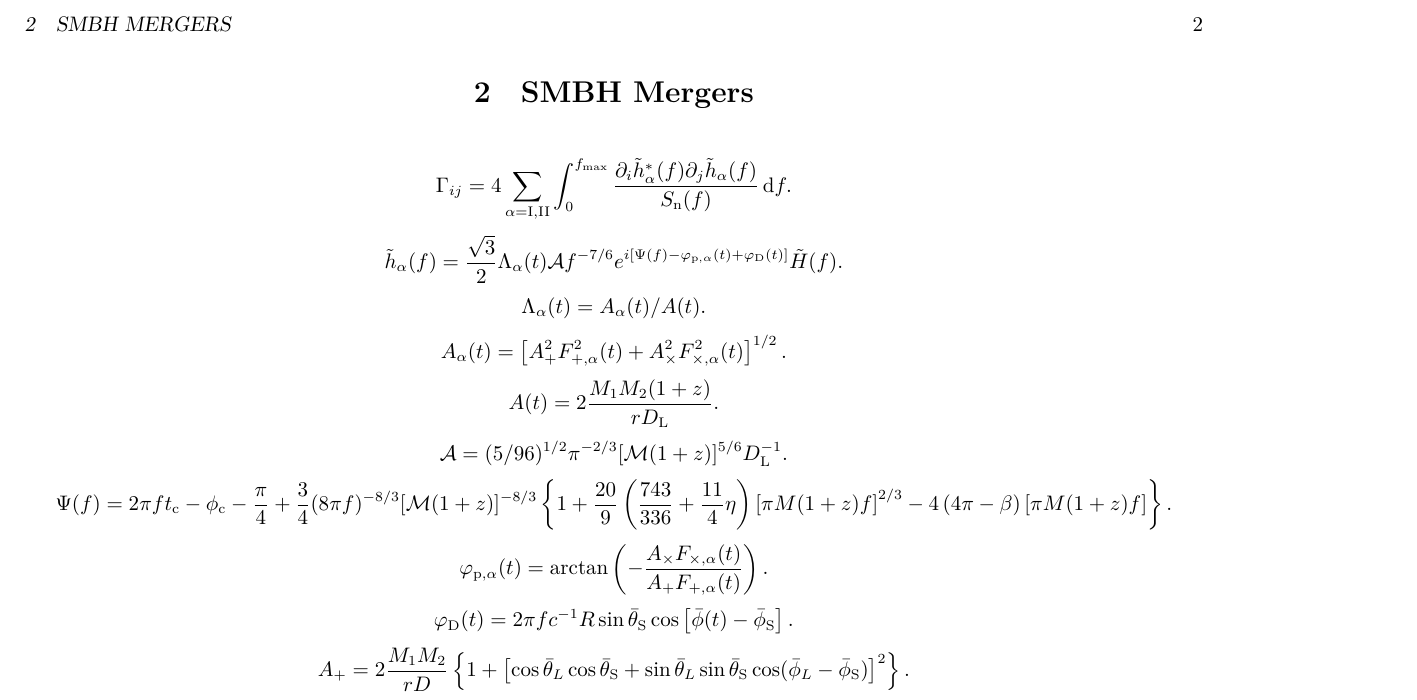
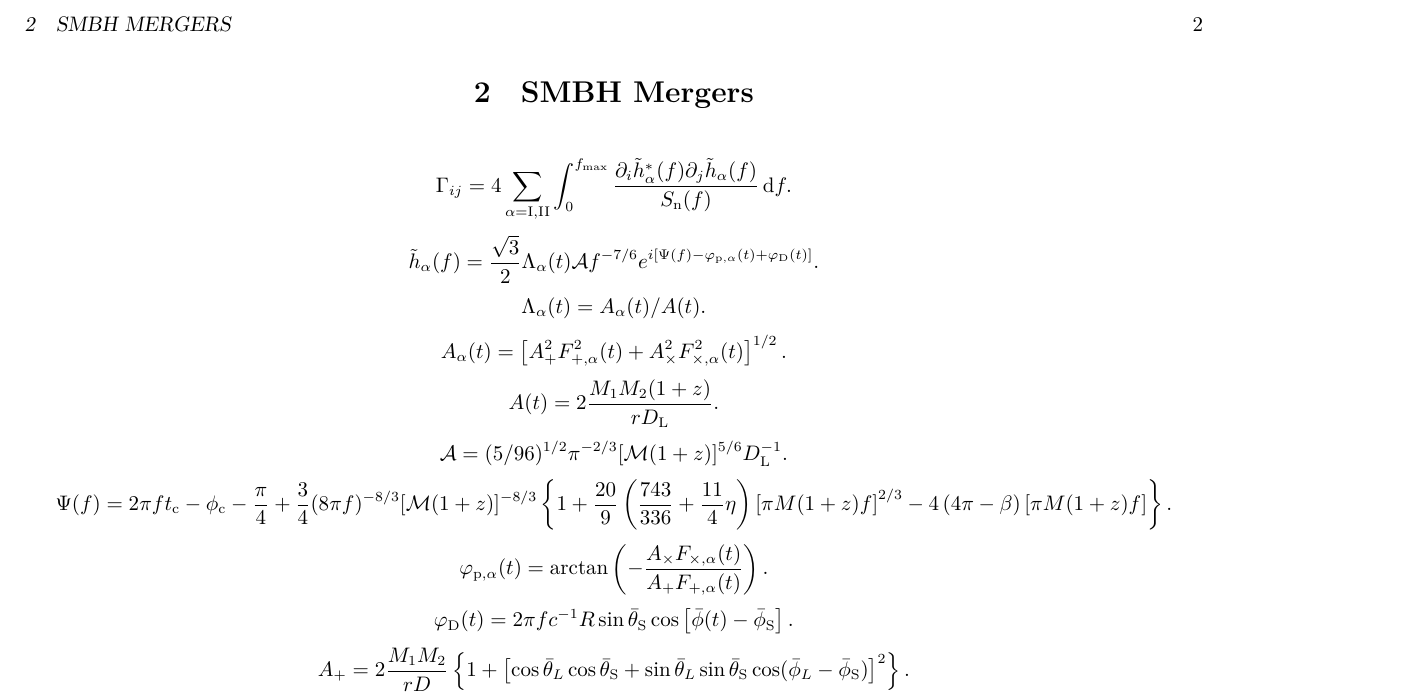
Before and after one commit to GasinAn/GW-FisherMatrix, a LaTeX document (notes.tex): part of page 2 of 2, cut so that both start at the same text. Compiled offline with XeLaTeX.

Commit message:
fix mistake in notes

```diff
--- a/notes.tex
+++ b/notes.tex
@@ -108,7 +108,7 @@
         \Gamma_{ij}=4\sum_{\alpha=\text{I},\text{II}}\int_{0}^{f_\text{max}}\frac{\partial_i\tilde{h}_\alpha^*(f)\partial_j\tilde{h}_\alpha(f)}{S_\text{n}(f)}\,\d f.
     \end{equation*}
     \begin{equation*}
-        \tilde{h}_\alpha(f)=\frac{\sqrt{3}}{2}\Lambda_\alpha(t)\mathcal{A}f^{-7/6}e^{i[\Psi(f)-\varphi_{\text{p},\alpha}(t)+\varphi_\text{D}(t)]}\tilde{H}(f).
+        \tilde{h}_\alpha(f)=\frac{\sqrt{3}}{2}\Lambda_\alpha(t)\mathcal{A}f^{-7/6}e^{i[\Psi(f)-\varphi_{\text{p},\alpha}(t)+\varphi_\text{D}(t)]}.
     \end{equation*}
     \begin{equation*}
         \Lambda_\alpha(t)=A_\alpha(t)/A(t).
```
Also changed, not shown: notes.pdf.
